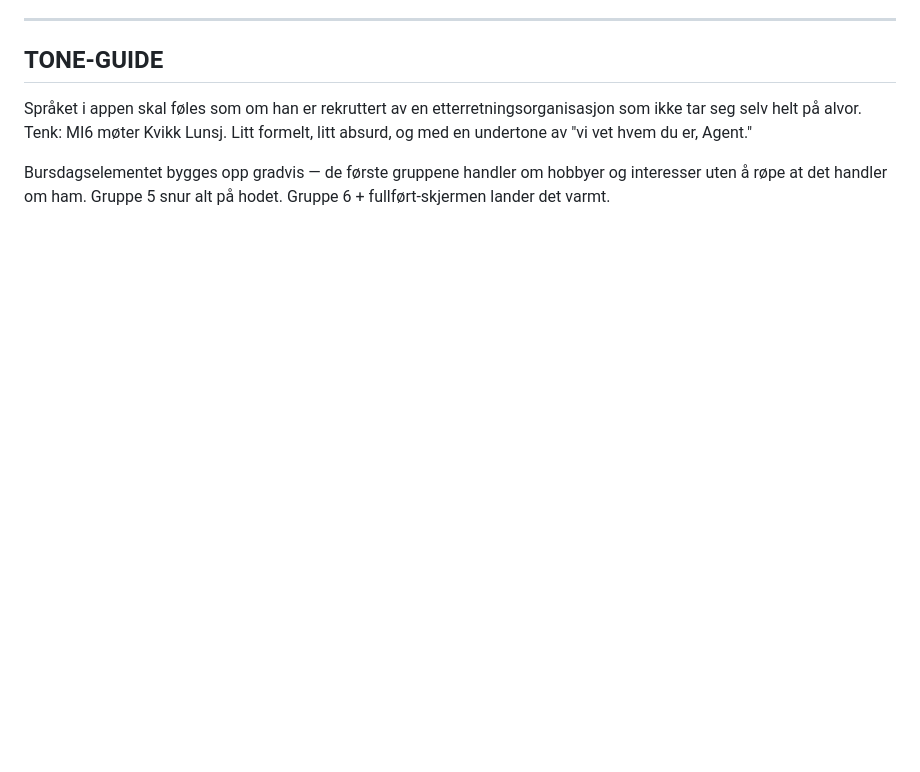
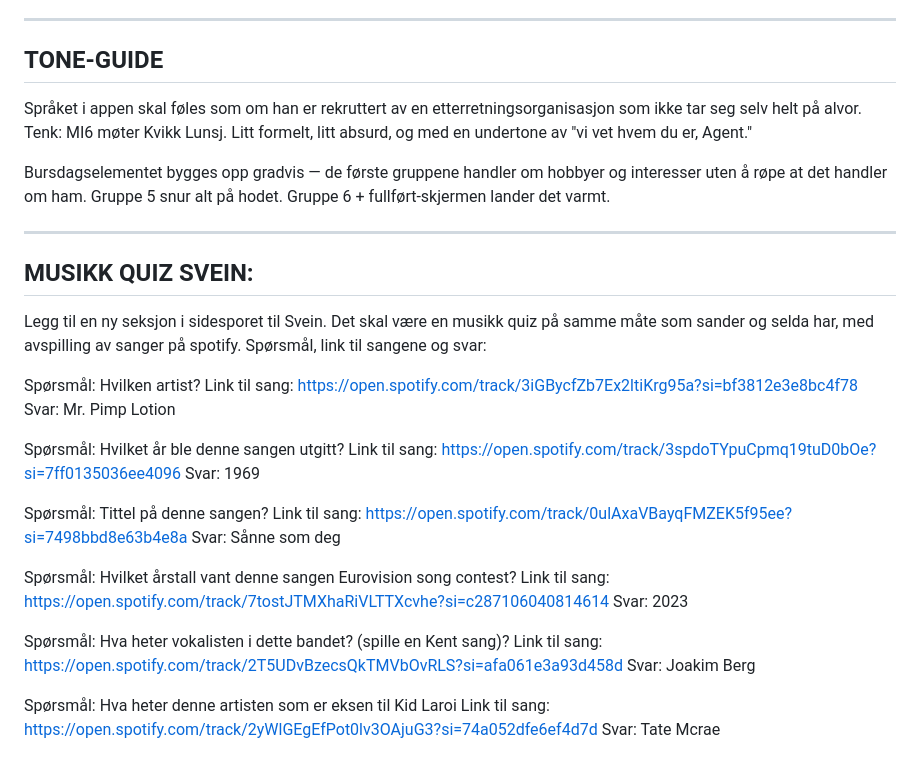
Before and after one commit to Trude/easter-hunt-2026, a Markdown page: svein-sidespor.md, the part around the change. GitHub-like rendering; blank space fills up the shorter version.

Commit message:
Music quiz for Svein

```diff
--- a/svein-sidespor.md
+++ b/svein-sidespor.md
@@ -238,3 +238,34 @@ Koden **ONKELS** kan brukes som:
 Språket i appen skal føles som om han er rekruttert av en etterretningsorganisasjon som ikke tar seg selv helt på alvor. Tenk: MI6 møter Kvikk Lunsj. Litt formelt, litt absurd, og med en undertone av "vi vet hvem du er, Agent."
 
 Bursdagselementet bygges opp gradvis — de første gruppene handler om hobbyer og interesser uten å røpe at det handler om ham. Gruppe 5 snur alt på hodet. Gruppe 6 + fullført-skjermen lander det varmt.
+
+
+---
+
+## MUSIKK QUIZ SVEIN:
+
+Legg til en ny seksjon i sidesporet til Svein. Det skal være en musikk quiz på samme måte som sander og selda har, med avspilling av sanger på spotify. Spørsmål, link til sangene og svar:
+
+Spørsmål: Hvilken artist?
+Link til sang: https://open.spotify.com/track/3iGBycfZb7Ex2ltiKrg95a?si=bf3812e3e8bc4f78
+Svar: Mr. Pimp Lotion
+
+Spørsmål: Hvilket år ble denne sangen utgitt?
+Link til sang: https://open.spotify.com/track/3spdoTYpuCpmq19tuD0bOe?si=7ff0135036ee4096
+Svar: 1969
+
+Spørsmål: Tittel på denne sangen?
+Link til sang: https://open.spotify.com/track/0ulAxaVBayqFMZEK5f95ee?si=7498bbd8e63b4e8a
+Svar: Sånne som deg
+
+Spørsmål: Hvilket årstall vant denne sangen Eurovision song contest?
+Link til sang: https://open.spotify.com/track/7tostJTMXhaRiVLTTXcvhe?si=c287106040814614
+Svar: 2023
+
+Spørsmål: Hva heter vokalisten i dette bandet?  (spille en Kent sang)?
+Link til sang: https://open.spotify.com/track/2T5UDvBzecsQkTMVbOvRLS?si=afa061e3a93d458d
+Svar: Joakim Berg
+
+Spørsmål: Hva heter denne artisten som er eksen til Kid Laroi
+Link til sang: https://open.spotify.com/track/2yWlGEgEfPot0lv3OAjuG3?si=74a052dfe6ef4d7d
+Svar: Tate Mcrae
```
Also changed, not shown: konvolutter.md (+4 -3 lines).
